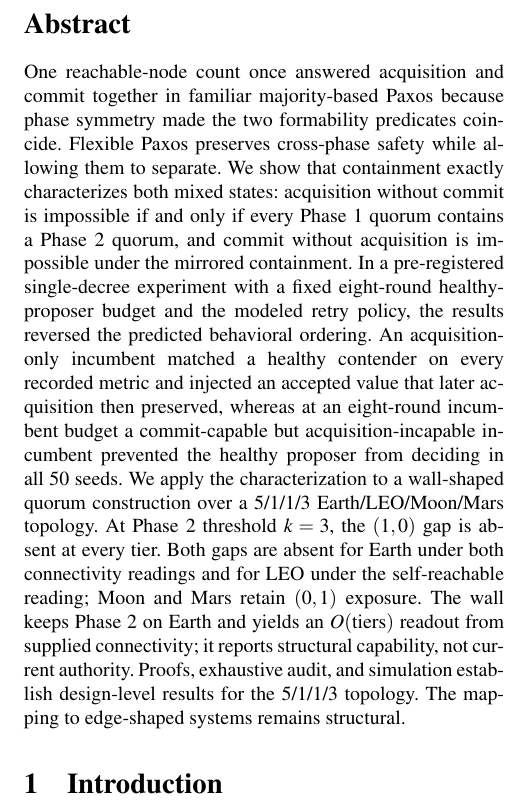
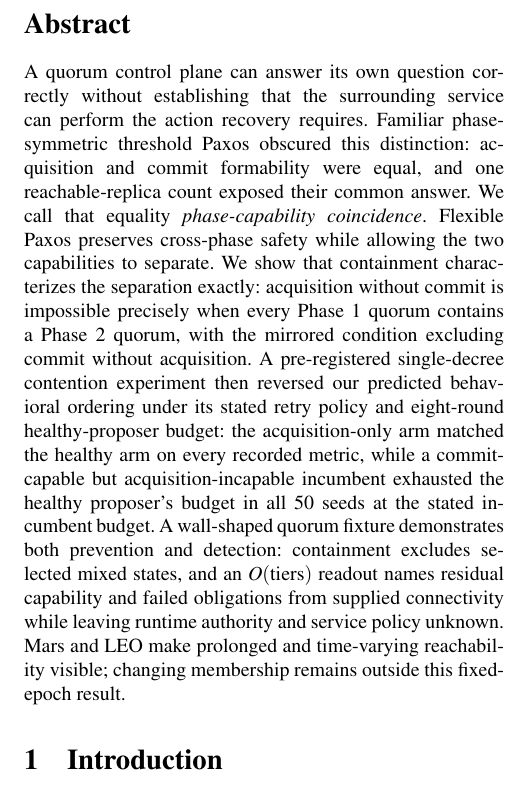
Before and after one commit to fsgeek/eidolon, a LaTeX paper (docs/paper/nines/main.tex): part of one column of page 1 of 14, cut so that both start at the same text. Compiled offline with pdfLaTeX.

Commit message:
docs: write NINeS abstract from the finished story

```diff
--- a/docs/paper/nines/main.tex
+++ b/docs/paper/nines/main.tex
@@ -44,7 +44,7 @@
 \maketitle
 
 \begin{abstract}
-One reachable-node count once answered acquisition and commit together in familiar majority-based Paxos because phase symmetry made the two formability predicates coincide. Flexible Paxos preserves cross-phase safety while allowing them to separate. We show that containment exactly characterizes both mixed states: acquisition without commit is impossible if and only if every Phase~1 quorum contains a Phase~2 quorum, and commit without acquisition is impossible under the mirrored containment. In a pre-registered single-decree experiment with a fixed eight-round healthy-proposer budget and the modeled retry policy, the results reversed the predicted behavioral ordering. An acquisition-only incumbent matched a healthy contender on every recorded metric and injected an accepted value that later acquisition then preserved, whereas at an eight-round incumbent budget a commit-capable but acquisition-incapable incumbent prevented the healthy proposer from deciding in all 50 seeds. We apply the characterization to a wall-shaped quorum construction over a 5/1/1/3 Earth/LEO/Moon/Mars topology. At Phase~2 threshold $k=3$, the $(1,0)$ gap is absent at every tier. Both gaps are absent for Earth under both connectivity readings and for LEO under the self-reachable reading; Moon and Mars retain $(0,1)$ exposure. The wall keeps Phase~2 on Earth and yields an $O(\text{tiers})$ readout from supplied connectivity; it reports structural capability, not current authority. Proofs, exhaustive audit, and simulation establish design-level results for the 5/1/1/3 topology. The mapping to edge-shaped systems remains structural.
+A quorum control plane can answer its own question correctly without establishing that the surrounding service can perform the action recovery requires. Familiar phase-symmetric threshold Paxos obscured this distinction: acquisition and commit formability were equal, and one reachable-replica count exposed their common answer. We call that equality \emph{phase-capability coincidence}. Flexible Paxos preserves cross-phase safety while allowing the two capabilities to separate. We show that containment characterizes the separation exactly: acquisition without commit is impossible precisely when every Phase~1 quorum contains a Phase~2 quorum, with the mirrored condition excluding commit without acquisition. A pre-registered single-decree contention experiment then reversed our predicted behavioral ordering under its stated retry policy and eight-round healthy-proposer budget: the acquisition-only arm matched the healthy arm on every recorded metric, while a commit-capable but acquisition-incapable incumbent exhausted the healthy proposer's budget in all 50 seeds at the stated incumbent budget. A wall-shaped quorum fixture demonstrates both prevention and detection: containment excludes selected mixed states, and an $O(\text{tiers})$ readout names residual capability and failed obligations from supplied connectivity while leaving runtime authority and service policy unknown. Mars and LEO make prolonged and time-varying reachability visible; changing membership remains outside this fixed-epoch result.
 \end{abstract}
 
 \section{Introduction}
```
Also changed, not shown: docs/paper/nines/main.pdf.
